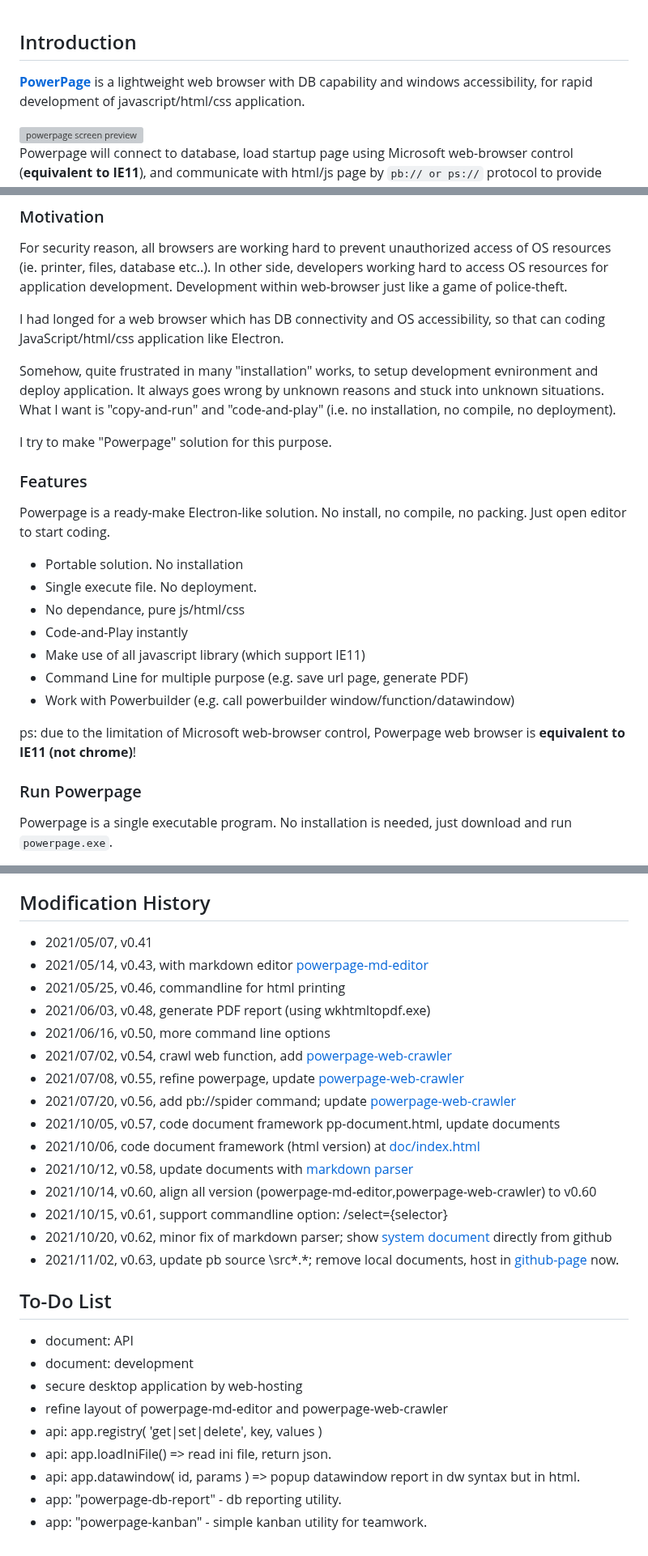
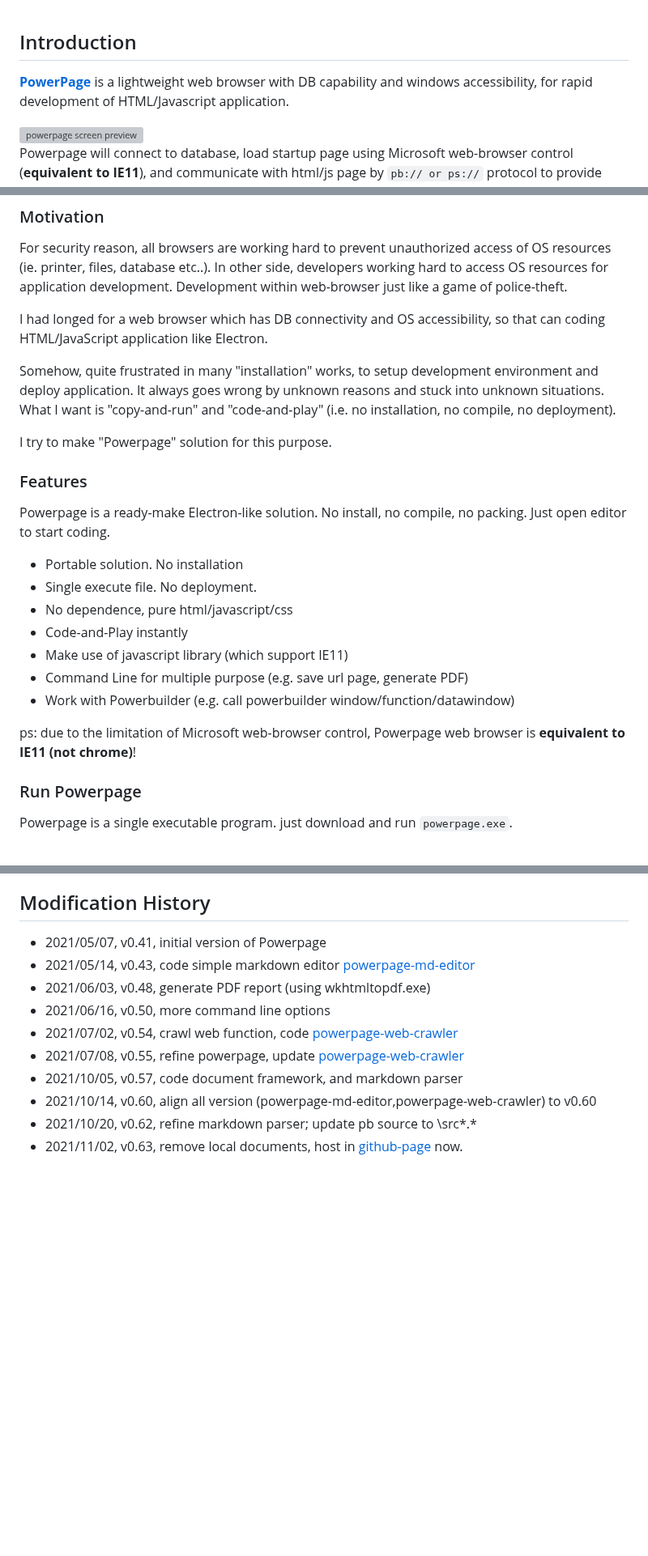
Before and after one commit to casualwriter/powerpage, a Markdown page: README.md, 3 parts joined by grey strips. Shown at 81% size. Rendered like a GitHub page; blank space fills up the shorter version; grey boxes are pictures that could not be loaded.

Commit message:
update document

```diff
--- a/README.md
+++ b/README.md
@@ -1,7 +1,7 @@
 ## Introduction
 
 [**PowerPage**](https://github.com/casualwriter/powerpage) is a lightweight web browser with DB capability
-and windows accessibility, for rapid development of javascript/html/css application.
+and windows accessibility, for rapid development of HTML/Javascript application.
 
  <img alt="powerpage screen preview" src="powerpage.gif" style="width:85%; padding:30px">
 
@@ -21,9 +21,9 @@ In other side, developers working hard to access OS resources for application de
 a game of police-theft.
 
 I had longed for a web browser which has DB connectivity and OS accessibility,
-so that can coding JavaScript/html/css application like Electron.
+so that can coding HTML/JavaScript application like Electron.
 
-Somehow, quite frustrated in many "installation" works, to setup development evnironment and deploy application.
+Somehow, quite frustrated in many "installation" works, to setup development environment and deploy application.
 It always goes wrong by unknown reasons and stuck into unknown situations.
 What I want is "copy-and-run" and "code-and-play" (i.e. no installation, no compile, no deployment).
 
@@ -31,13 +31,14 @@ I try to make "Powerpage" solution for this purpose.
 
 ### Features
 
-Powerpage is a ready-make Electron-like solution. No install, no compile, no packing. Just open editor to start coding.
+Powerpage is a ready-make Electron-like solution. No install, no compile, no packing.
+Just open editor to start coding.
 
 * Portable solution. No installation
 * Single execute file. No deployment.
-* No dependance, pure js/html/css
+* No dependence, pure html/javascript/css
 * Code-and-Play instantly
-* Make use of all javascript library (which support IE11)
+* Make use of javascript library (which support IE11)
 * Command Line for multiple purpose (e.g. save url page, generate PDF)
 * Work with Powerbuilder (e.g. call powerbuilder window/function/datawindow)
 
@@ -46,5 +47,5 @@ ps: due to the limitation of Microsoft web-browser control, Powerpage web browse
 
 ### Run Powerpage
 
-Powerpage is a single executable program. No installation is needed, just download and run ``powerpage.exe``.
+Powerpage is a single executable program. just download and run ``powerpage.exe``.
 
@@ -163,31 +163,13 @@ Powerpage is released with some sample applications.
 
 ## Modification History
 
-* 2021/05/07, v0.41
-* 2021/05/14, v0.43, with markdown editor [powerpage-md-editor](https://github.com/casualwriter/powerpage-md-editor)
-* 2021/05/25, v0.46, commandline for html printing
+* 2021/05/07, v0.41, initial version of Powerpage
+* 2021/05/14, v0.43, code simple markdown editor [powerpage-md-editor](https://github.com/casualwriter/powerpage-md-editor)
 * 2021/06/03, v0.48, generate PDF report (using wkhtmltopdf.exe)
 * 2021/06/16, v0.50, more command line options
-* 2021/07/02, v0.54, crawl web function, add [powerpage-web-crawler](https://github.com/casualwriter/powerpage-web-crawler)
+* 2021/07/02, v0.54, crawl web function, code [powerpage-web-crawler](https://github.com/casualwriter/powerpage-web-crawler)
 * 2021/07/08, v0.55, refine powerpage, update [powerpage-web-crawler](https://github.com/casualwriter/powerpage-web-crawler)
-* 2021/07/20, v0.56, add pb://spider command; update [powerpage-web-crawler](https://github.com/casualwriter/powerpage-web-crawler)
-* 2021/10/05, v0.57, code document framework pp-document.html, update documents
-* 2021/10/06, code document framework (html version) at [doc/index.html](https://github.com/casualwriter/powerpage/blob/main/source/doc/index.html)
-* 2021/10/12, v0.58, update documents with [markdown parser](https://github.com/casualwriter/powerpage/blob/main/source/doc/index.html)
+* 2021/10/05, v0.57, code document framework, and markdown parser
 * 2021/10/14, v0.60, align all version (powerpage-md-editor,powerpage-web-crawler) to v0.60
-* 2021/10/15, v0.61, support commandline option: /select={selector}
-* 2021/10/20, v0.62, minor fix of markdown parser; show [system document](https://ghcdn.rawgit.org/casualwriter/powerpage/main/source/doc/index.html) directly from github
-* 2021/11/02, v0.63, update pb source \src\*.*; remove local documents, host in [github-page](https://casualwriter.github.io/powerpage) now.
-
-
-## To-Do List
-
-* document: API
-* document: development
-* secure desktop application by web-hosting
-* refine layout of powerpage-md-editor and powerpage-web-crawler
-* api: app.registry( 'get|set|delete', key, values )
-* api: app.loadIniFile() => read ini file, return json.
-* api: app.datawindow( id, params ) => popup datawindow report in dw syntax but in html.
-* app: "powerpage-db-report" - db reporting utility.
-* app: "powerpage-kanban" - simple kanban utility for teamwork.
+* 2021/10/20, v0.62, refine markdown parser; update pb source to \src\*.*
+* 2021/11/02, v0.63, remove local documents, host in [github-page](https://casualwriter.github.io/powerpage) now.
```
Also changed, not shown: other parts of README.md (+6 -7 lines).
